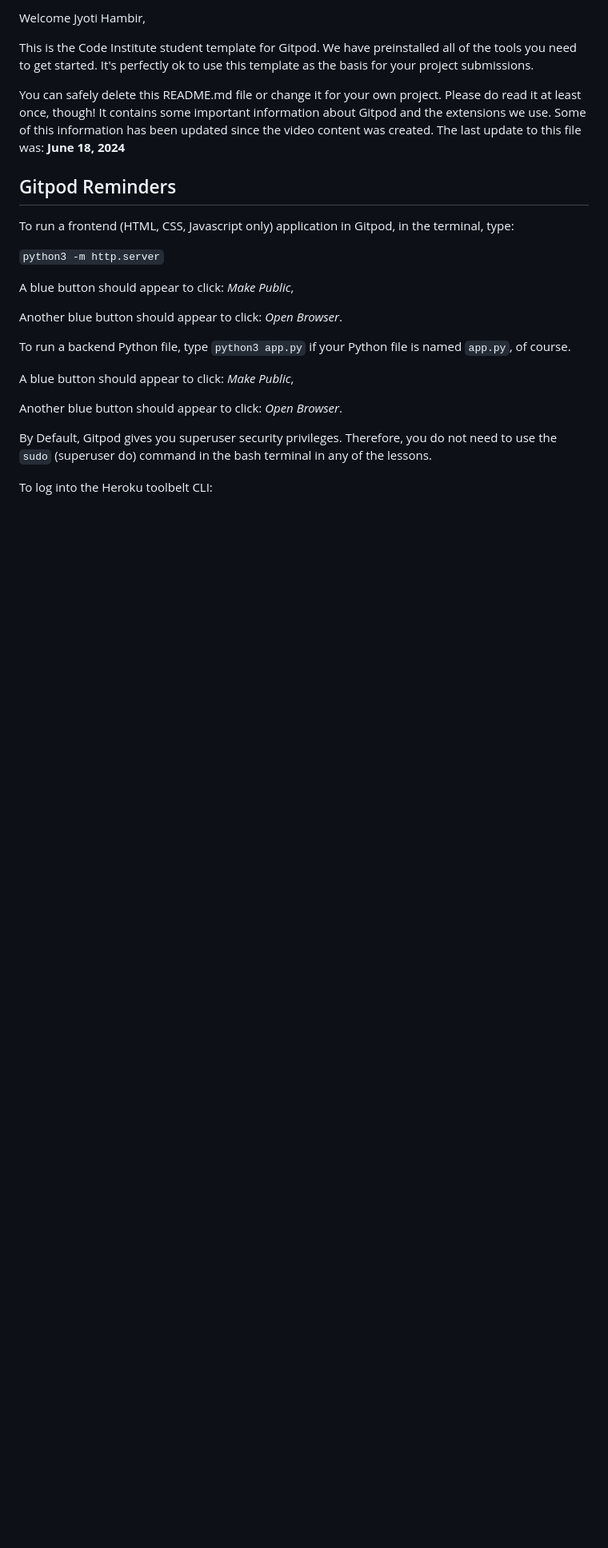
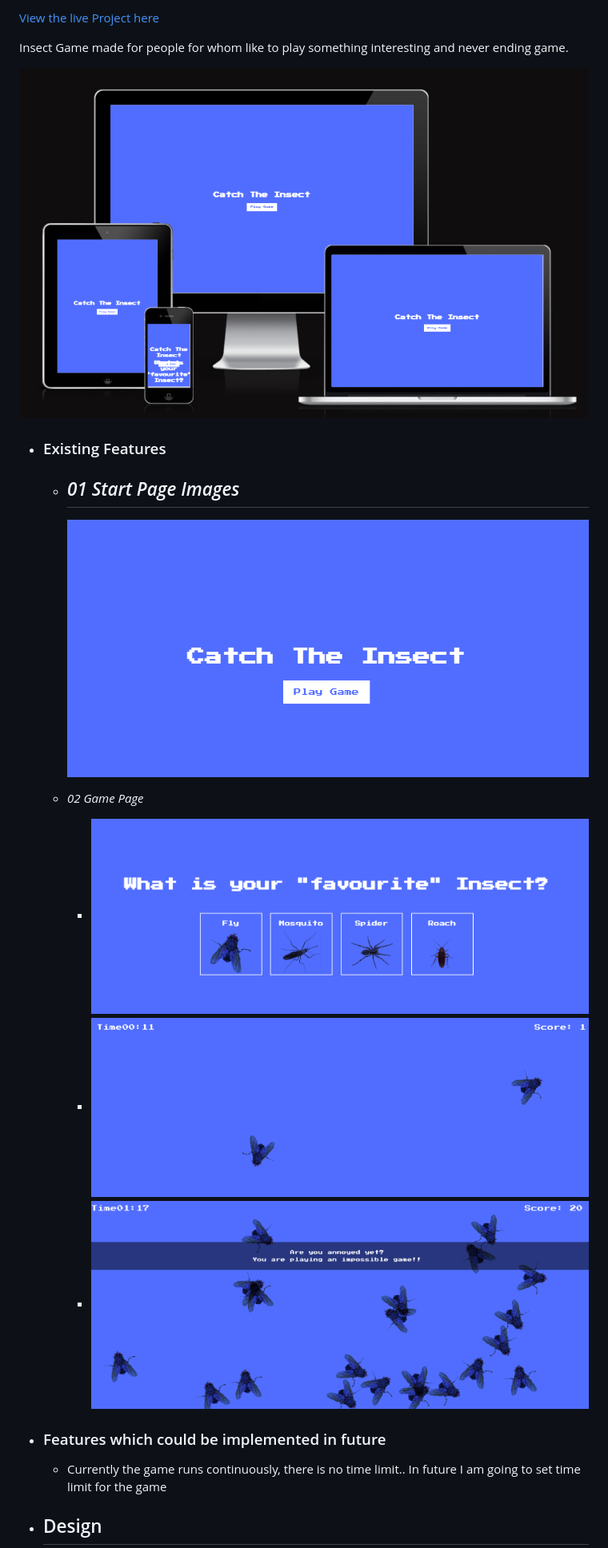
Before and after one commit to JyotiHambir-BC/Insect-Game, a Markdown page: README.md, the part around the change printed below. Shown: that part at 80% size. GitHub-like rendering; pictures changed too: assets/documents/Mockup-image.png (added), assets/documents/insect-selection.png (added), assets/documents/insect-selection1.png (added); blank space fills up the shorter version.

```diff
--- a/README.md
+++ b/README.md
@@ -2,27 +2,28 @@
 
-Welcome Jyoti Hambir,
+[View the live Project here](https://jyotihambir-bc.github.io/Insect-Game/)
 
-This is the Code Institute student template for Gitpod. We have preinstalled all of the tools you need to get started. It's perfectly ok to use this template as the basis for your project submissions.
+Insect Game made for people for whom like to play something interesting and never ending game.
 
-You can safely delete this README.md file or change it for your own project. Please do read it at least once, though! It contains some important information about Gitpod and the extensions we use. Some of this information has been updated since the video content was created. The last update to this file was: **June 18, 2024**
+![Mockup](assets/documents/Mockup-image.png)
 
-## Gitpod Reminders
 
-To run a frontend (HTML, CSS, Javascript only) application in Gitpod, in the terminal, type:
 
-`python3 -m http.server`
+  - ### Existing Features
 
-A blue button should appear to click: _Make Public_,
+    - _01 Start Page Images_
+      -
+        ![startPage-images](assets/documents/start-page.png)
 
-Another blue button should appear to click: _Open Browser_.
 
-To run a backend Python file, type `python3 app.py` if your Python file is named `app.py`, of course.
+    - _02 Game Page_
+      - ![Game-page](assets/documents/insect-selection.png)
+      - ![Game-page](assets/documents/insect-selection1.png)
+      - ![Game-page](assets/documents/insect-selection2.png)
 
-A blue button should appear to click: _Make Public_,
 
-Another blue button should appear to click: _Open Browser_.
+  - ### Features which could be implemented in future
+    - Currently the game runs continuously, there is no time limit.. In future I am going to set time limit for the game
 
-By Default, Gitpod gives you superuser security privileges. Therefore, you do not need to use the `sudo` (superuser do) command in the bash terminal in any of the lessons.
 
-To log into the Heroku toolbelt CLI:
+  - ## Design
 
```
Also changed, not shown: other parts of README.md (+19 -96 lines).
